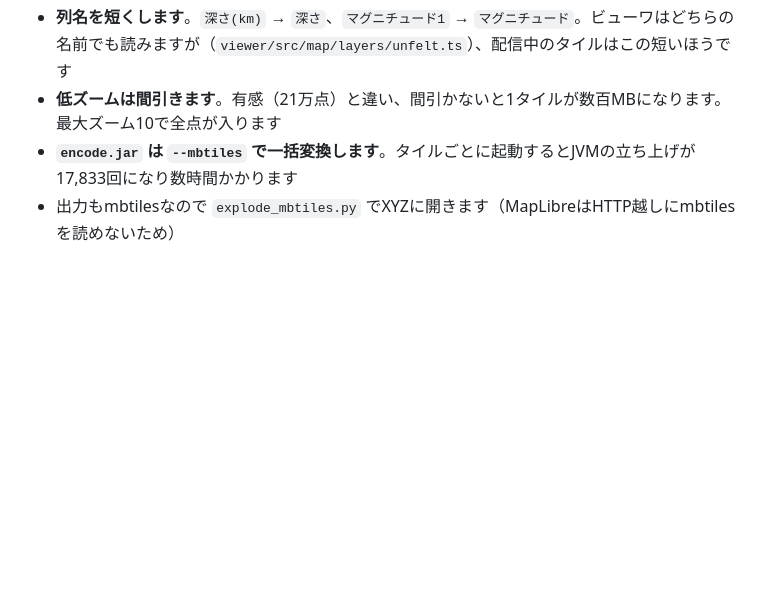
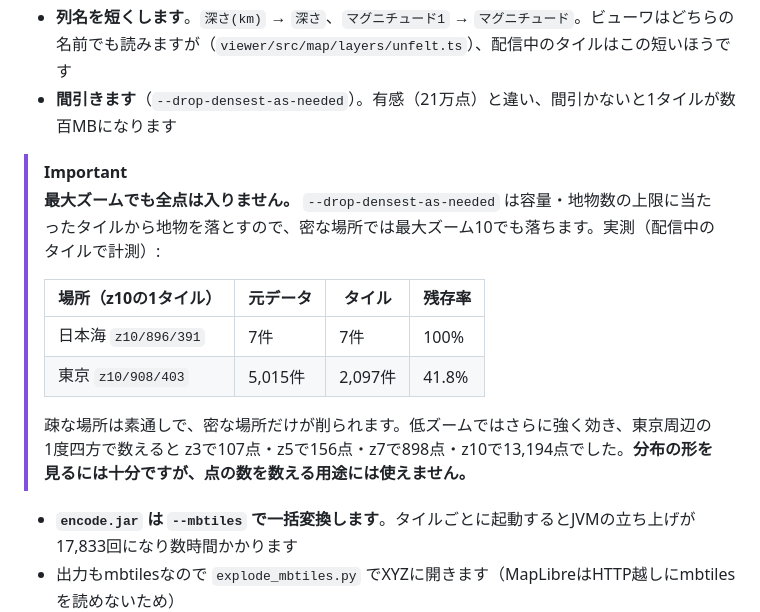
Before and after one commit to shiwaku/jma-earthquake-data-converter, a Markdown page: README.md, the part around the change. Drawn GitHub-style; blank space fills up the shorter version.

Commit message:
docs: 「最大ズーム10で全点が入る」という記述を実測に合わせて直す
--drop-densest-as-needed は容量・地物数の上限に当たったタイルから地物を
落とすので、密な場所では最大ズームでも落ちる。配信中のタイルで計測すると、
東京の z10/908/403 は元データ5,015件に対し2,097件（41.8%）しか入っていない。
疎な場所（日本海 z10/896/391）は7件が7件でそのまま。

低ズームの効きも数字で残す。東京周辺の1度四方で z3=107点、z10=13,194点。

Co-Authored-By: Claude Opus 5 (1M context) <noreply@anthropic.com>
Claude-Session: https://claude.ai/code/session_01Xk5tg9QC7wR5xRSuFwQ3Fa

```diff
--- a/README.md
+++ b/README.md
@@ -98,7 +98,17 @@ python src/explode_mbtiles.py mlt/unfelt.mlt.mbtiles -o tiles --ext mlt
 - **`最大震度` が空の行が無感地震です**。カタログ5,077,137件のうち4,938,455件がこれにあたります
 - **属性は5つに絞ります**。`地震ID` `DateTime` `震央地名` `深さ` `マグニチュード`。全13列を載せるとタイルが太るうえ、無感の行では最大震度・観測点数・震源決定フラグに見せるものがありません
 - **列名を短くします**。`深さ(km)` → `深さ`、`マグニチュード1` → `マグニチュード`。ビューワはどちらの名前でも読みますが（`viewer/src/map/layers/unfelt.ts`）、配信中のタイルはこの短いほうです
-- **低ズームは間引きます**。有感（21万点）と違い、間引かないと1タイルが数百MBになります。最大ズーム10で全点が入ります
+- **間引きます**（`--drop-densest-as-needed`）。有感（21万点）と違い、間引かないと1タイルが数百MBになります
+
+> [!IMPORTANT]
+> **最大ズームでも全点は入りません。** `--drop-densest-as-needed` は容量・地物数の上限に当たったタイルから地物を落とすので、密な場所では最大ズーム10でも落ちます。実測（配信中のタイルで計測）:
+>
+> | 場所（z10の1タイル） | 元データ | タイル | 残存率 |
+> |---|---|---|---|
+> | 日本海 `z10/896/391` | 7件 | 7件 | 100% |
+> | 東京 `z10/908/403` | 5,015件 | 2,097件 | 41.8% |
+>
+> 疎な場所は素通しで、密な場所だけが削られます。低ズームではさらに強く効き、東京周辺の1度四方で数えると z3で107点・z5で156点・z7で898点・z10で13,194点でした。**分布の形を見るには十分ですが、点の数を数える用途には使えません。**
 - **`encode.jar` は `--mbtiles` で一括変換します**。タイルごとに起動するとJVMの立ち上げが17,833回になり数時間かかります
 - 出力もmbtilesなので `explode_mbtiles.py` でXYZに開きます（MapLibreはHTTP越しにmbtilesを読めないため）
 - **レイヤー名は `unfelt`**。ビューワの `sourceLayer` と一致させる必要があります
```
